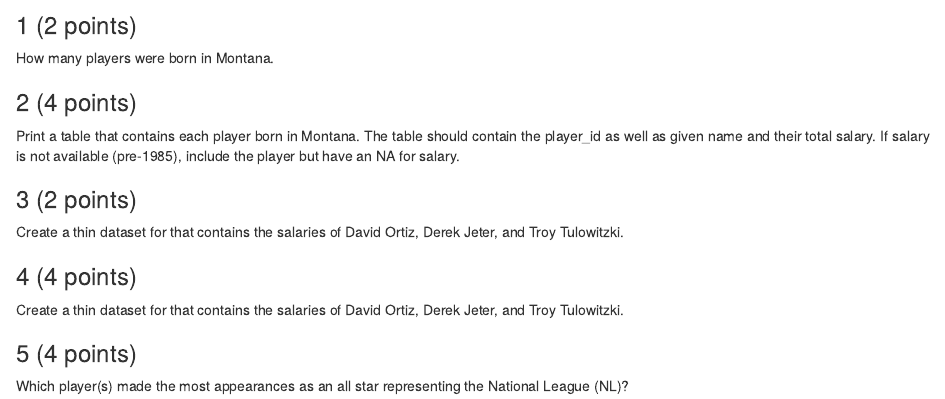
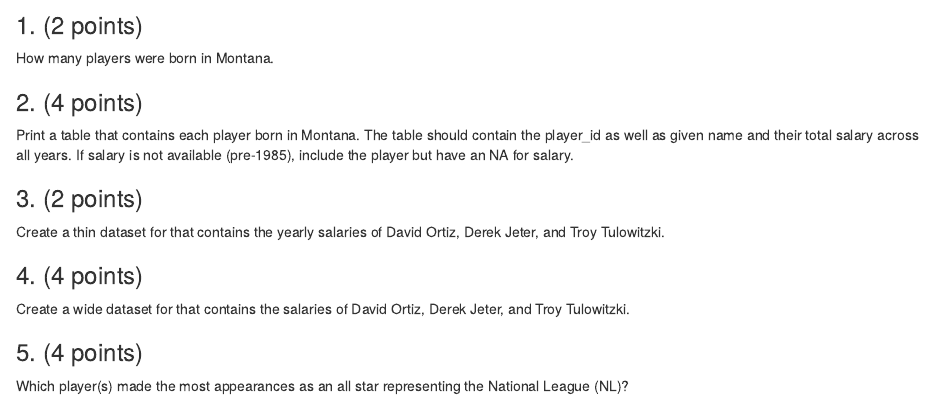
Before and after one commit to stat408/Lab8, an R Markdown document (Lab8.Rmd): the page in a window 1100 px wide, from 1130 px down before the commit and from 900 px down after it, so that both start at the same text. Rendered offline with R 4.5, knitr and Pandoc, with nearby package versions; some code elsewhere in the file could not run offline.

Commit message:
Add files via upload
file update

````diff
--- a/Lab8.Rmd
+++ b/Lab8.Rmd
@@ -21,20 +23,23 @@ salary <- read_csv("http://math.montana.edu/ahoegh/teaching/stat408/datasets/sal
 
 ```
 
-### 1 (2 points)
+### 1. (2 points)
 How many players were born in Montana.
 
 
-### 2 (4 points)
-Print a table that contains each player born in Montana. The table should contain the player_id as well as given name and their total salary. If salary is not available (pre-1985), include the player but have an NA for salary.
+### 2. (4 points)
+Print a table that contains each player born in Montana. The table should contain the player_id as well as given name and their total salary across all years. If salary is not available (pre-1985), include the player but have an NA for salary.
 
-### 3 (2 points)
 
-Create a thin dataset for that contains the salaries of David Ortiz, Derek Jeter, and Troy Tulowitzki.
+### 3. (2 points)
 
-### 4 (4 points)
+Create a thin dataset for that contains the yearly salaries of David Ortiz, Derek Jeter, and Troy Tulowitzki.
 
-Create a thin dataset for that contains the salaries of David Ortiz, Derek Jeter, and Troy Tulowitzki.
 
-### 5 (4 points)
+### 4. (4 points)
+
+Create a wide dataset for that contains the salaries of David Ortiz, Derek Jeter, and Troy Tulowitzki.
+
+
+### 5. (4 points)
 Which player(s) made the most appearances as an all star representing the National League (NL)?
````
Also changed, not shown: Lab8.Rmd (4 more changed lines).
